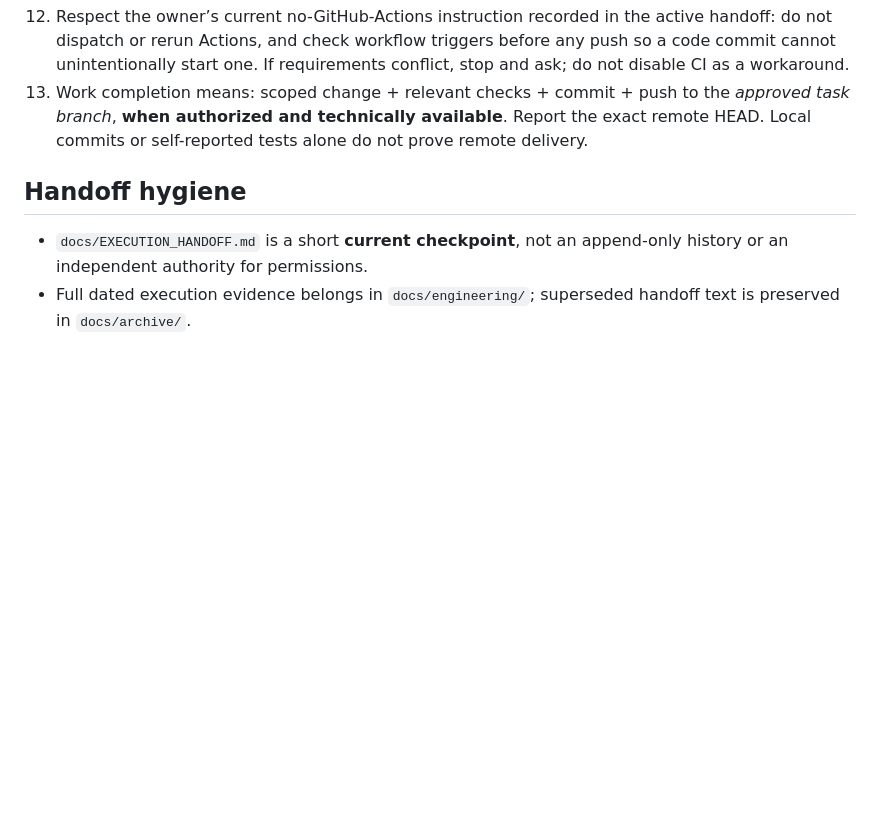
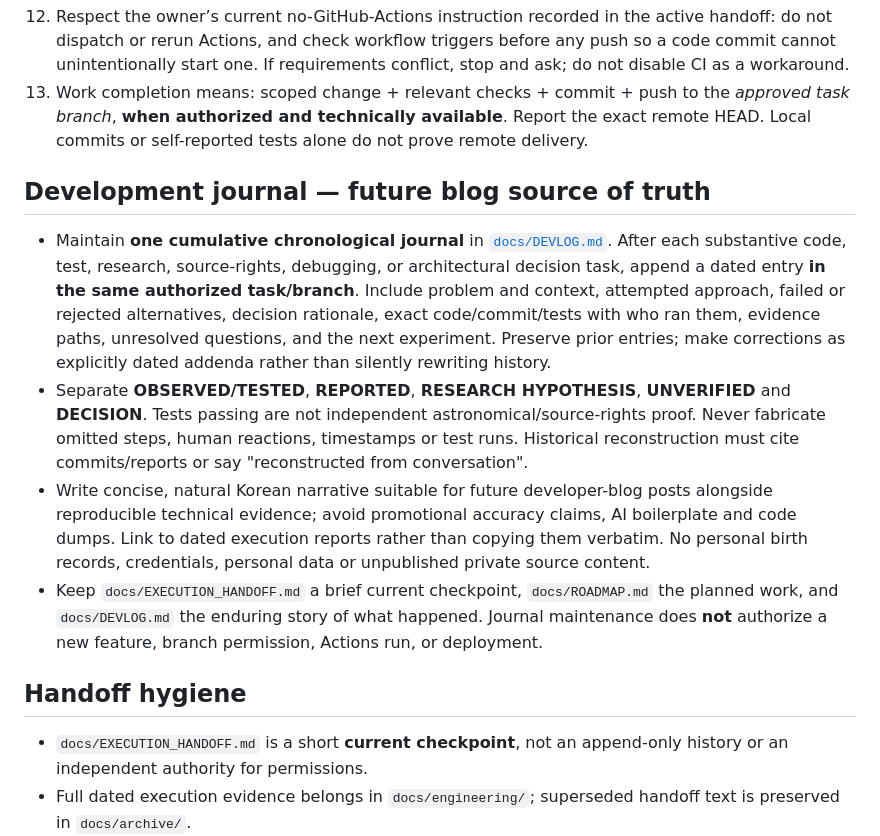
Before and after one commit to kwh01116-cmd/Manseryeok-engine, a Markdown page: AGENTS.md, the part around the change. GitHub-like rendering; blank space fills up the shorter version.

Commit message:
docs(devlog): establish Korean cumulative engineering journal and update rule

```diff
--- a/AGENTS.md
+++ b/AGENTS.md
@@ -31,6 +31,13 @@ This repository builds a Korea-first deterministic 만세력 / Four Pillars engi
 12. Respect the owner’s current no-GitHub-Actions instruction recorded in the active handoff: do not dispatch or rerun Actions, and check workflow triggers before any push so a code commit cannot unintentionally start one. If requirements conflict, stop and ask; do not disable CI as a workaround.
 13. Work completion means: scoped change + relevant checks + commit + push to the *approved task branch*, **when authorized and technically available**. Report the exact remote HEAD. Local commits or self-reported tests alone do not prove remote delivery.
 
+## Development journal — future blog source of truth
+
+- Maintain **one cumulative chronological journal** in [`docs/DEVLOG.md`](docs/DEVLOG.md). After each substantive code, test, research, source-rights, debugging, or architectural decision task, append a dated entry **in the same authorized task/branch**. Include problem and context, attempted approach, failed or rejected alternatives, decision rationale, exact code/commit/tests with who ran them, evidence paths, unresolved questions, and the next experiment. Preserve prior entries; make corrections as explicitly dated addenda rather than silently rewriting history.
+- Separate **OBSERVED/TESTED**, **REPORTED**, **RESEARCH HYPOTHESIS**, **UNVERIFIED** and **DECISION**. Tests passing are not independent astronomical/source-rights proof. Never fabricate omitted steps, human reactions, timestamps or test runs. Historical reconstruction must cite commits/reports or say "reconstructed from conversation".
+- Write concise, natural Korean narrative suitable for future developer-blog posts alongside reproducible technical evidence; avoid promotional accuracy claims, AI boilerplate and code dumps. Link to dated execution reports rather than copying them verbatim. No personal birth records, credentials, personal data or unpublished private source content.
+- Keep `docs/EXECUTION_HANDOFF.md` a brief current checkpoint, `docs/ROADMAP.md` the planned work, and `docs/DEVLOG.md` the enduring story of what happened. Journal maintenance does **not** authorize a new feature, branch permission, Actions run, or deployment.
+
 ## Handoff hygiene
 
 - `docs/EXECUTION_HANDOFF.md` is a short **current checkpoint**, not an append-only history or an independent authority for permissions.
```
Also changed, not shown: docs/DEVLOG.md (added, +136 -0 lines).
